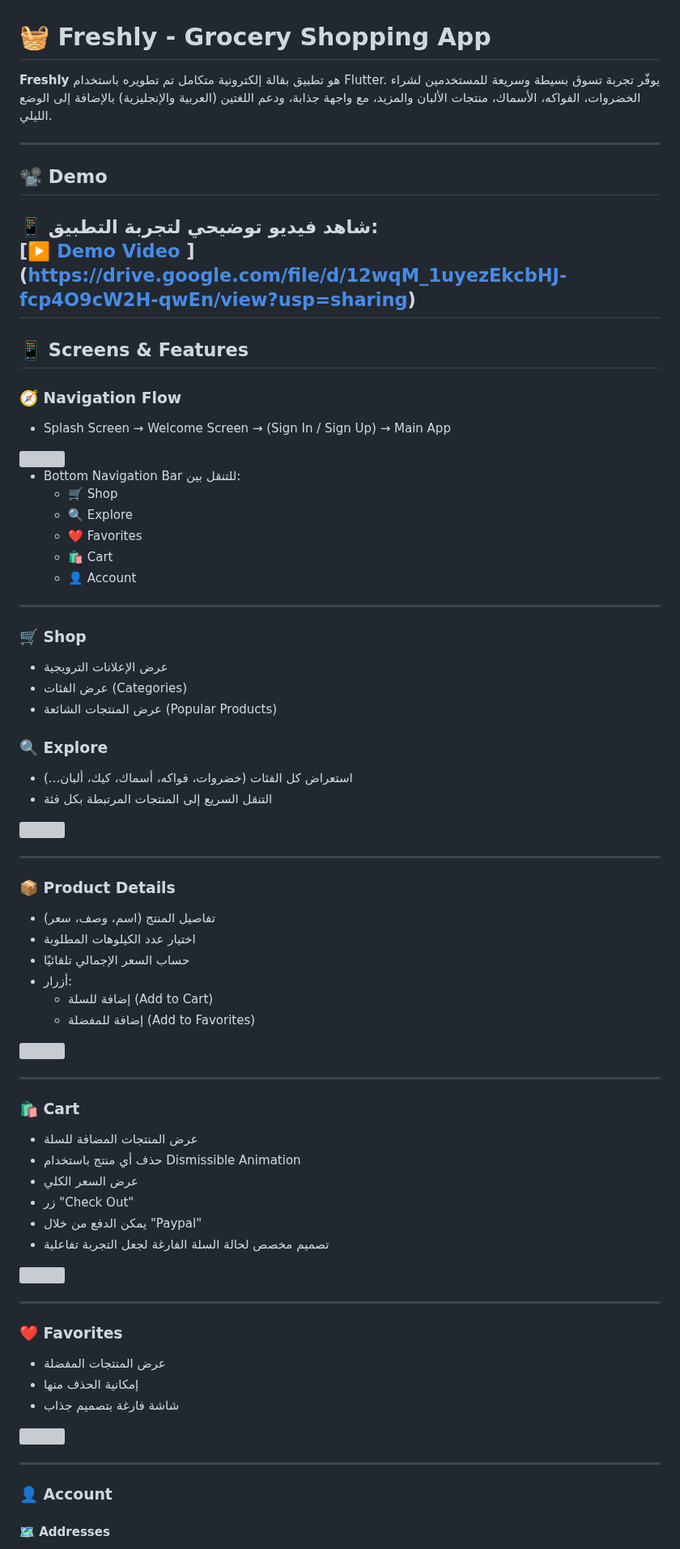
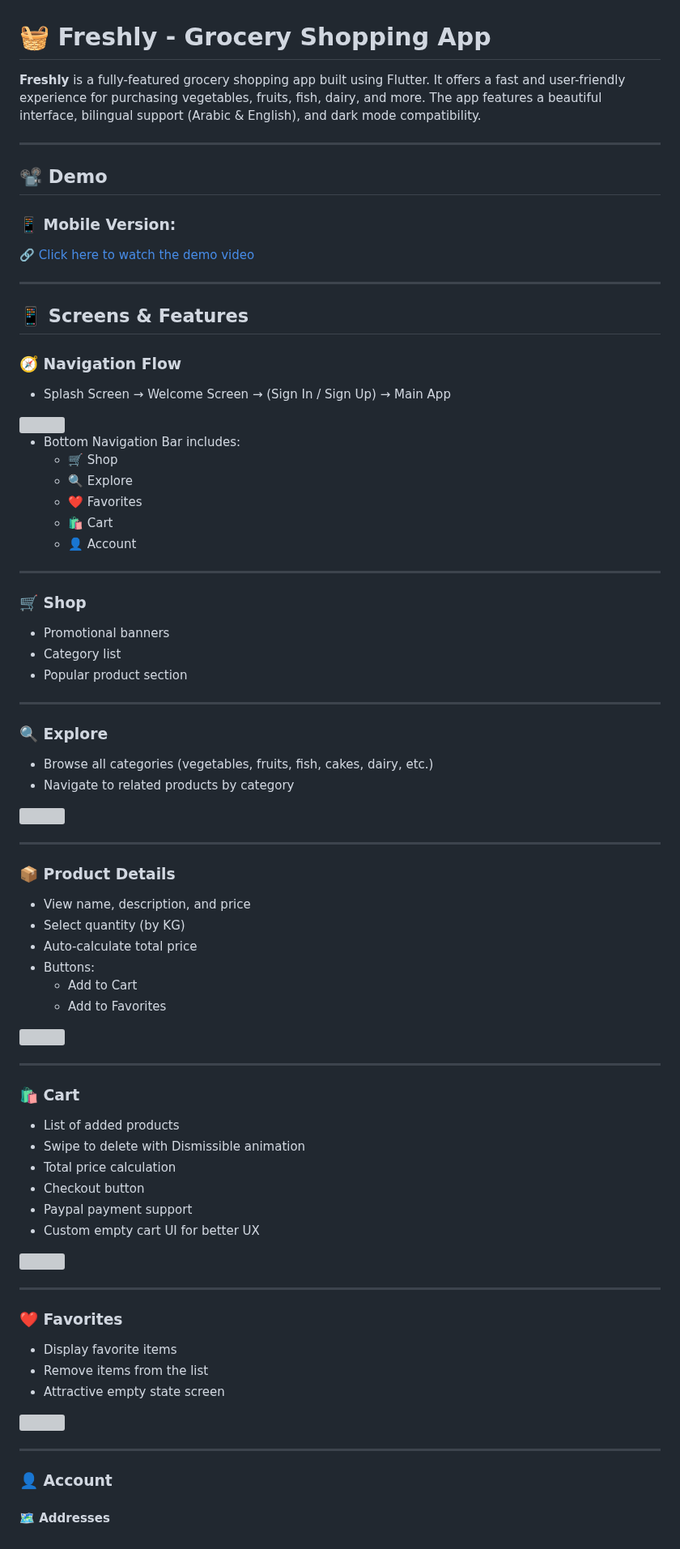
Before and after one commit to ahmedgfouad/Freshly, a Markdown page: README.md, the part around one of its changes. Shown at 81% size. Drawn GitHub-style; grey boxes are pictures that could not be loaded.

```diff
--- a/README.md
+++ b/README.md
@@ -1,14 +1,14 @@
 # 🧺 Freshly - Grocery Shopping App
 
-**Freshly** هو تطبيق بقالة إلكترونية متكامل تم تطويره باستخدام Flutter. يوفّر تجربة تسوق بسيطة وسريعة للمستخدمين لشراء الخضروات، الفواكه، الأسماك، منتجات الألبان والمزيد، مع واجهة جذابة، ودعم اللغتين (العربية والإنجليزية) بالإضافة إلى الوضع الليلي.
+**Freshly** is a fully-featured grocery shopping app built using Flutter. It offers a fast and user-friendly experience for purchasing vegetables, fruits, fish, dairy, and more. The app features a beautiful interface, bilingual support (Arabic & English), and dark mode compatibility.
 
 ---
 
 ## 📽️ Demo
 
-📱 شاهد فيديو توضيحي لتجربة التطبيق:
-[[▶️ Demo Video](https://drive.google.com/file/d/12wqM_1uyezEkcbHJ-fcp4O9cW2H-qwEn/view?usp=sharing)
-](https://drive.google.com/file/d/12wqM_1uyezEkcbHJ-fcp4O9cW2H-qwEn/view?usp=sharing)
+### 📱 Mobile Version:
+[🔗 Click here to watch the demo video](https://drive.google.com/file/d/12wqM_1uyezEkcbHJ-fcp4O9cW2H-qwEn/view?usp=sharing)
+
 ---
 
 ## 📱 Screens & Features
@@ -20,5 +20,5 @@
 
-- Bottom Navigation Bar للتنقل بين:
+- Bottom Navigation Bar includes:
   - 🛒 Shop
   - 🔍 Explore
   - ❤️ Favorites
@@ -28,12 +28,13 @@
 ---
 
 ### 🛒 Shop
-- عرض الإعلانات الترويجية
-- عرض الفئات (Categories)
-- عرض المنتجات الشائعة (Popular Products)
+- Promotional banners
+- Category list
+- Popular product section
 
+---
 
 ### 🔍 Explore
-- استعراض كل الفئات (خضروات، فواكه، أسماك، كيك، ألبان...)
-- التنقل السريع إلى المنتجات المرتبطة بكل فئة
+- Browse all categories (vegetables, fruits, fish, cakes, dairy, etc.)
+- Navigate to related products by category
 
@@ -44,10 +43,10 @@
 ---
 
 ### 📦 Product Details
-- تفاصيل المنتج (اسم، وصف، سعر)
-- اختيار عدد الكيلوهات المطلوبة
-- حساب السعر الإجمالي تلقائيًا
-- أزرار:
-  - إضافة للسلة (Add to Cart)
-  - إضافة للمفضلة (Add to Favorites)
+- View name, description, and price
+- Select quantity (by KG)
+- Auto-calculate total price
+- Buttons:
+  - Add to Cart
+  - Add to Favorites
 
@@ -57,10 +55,10 @@
 ---
 
 ### 🛍️ Cart
-- عرض المنتجات المضافة للسلة
-- حذف أي منتج باستخدام Dismissible Animation
-- عرض السعر الكلي
-- زر "Check Out"
-- يمكن الدفع من خلال "Paypal"
-- تصميم مخصص لحالة السلة الفارغة لجعل التجربة تفاعلية
+- List of added products
+- Swipe to delete with Dismissible animation
+- Total price calculation
+- Checkout button
+- Paypal payment support
+- Custom empty cart UI for better UX
 
@@ -70,7 +67,7 @@
 ---
 
 ### ❤️ Favorites
-- عرض المنتجات المفضلة
-- إمكانية الحذف منها
-- شاشة فارغة بتصميم جذاب
+- Display favorite items
+- Remove items from the list
+- Attractive empty state screen
 
@@ -80,4 +76,5 @@
 ---
 
 ### 👤 Account
+
 #### 🗺️ Addresses
```
Also changed, not shown: other parts of README.md (+22 -31 lines).
